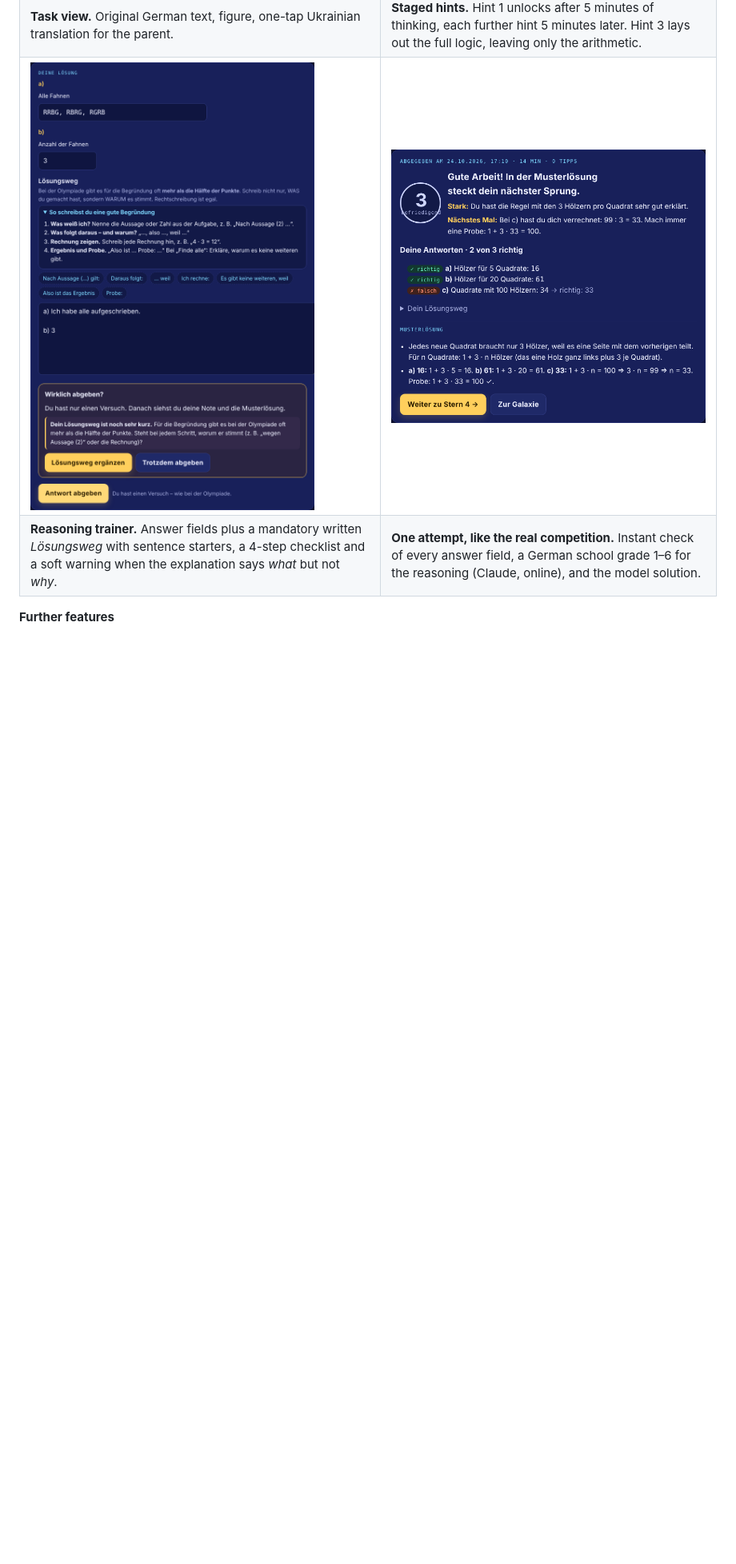
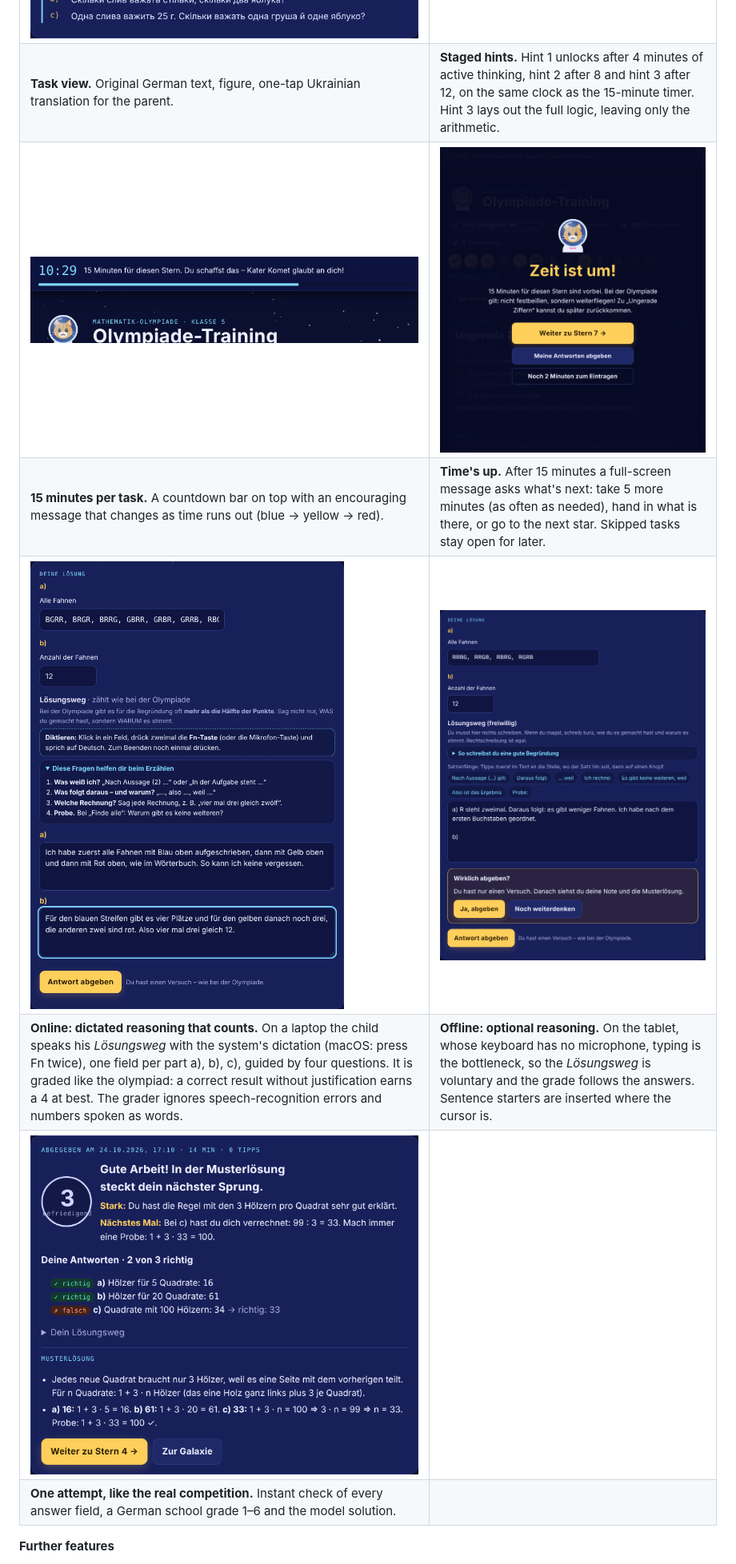
Before and after one commit to dariiasichynska/olympiade-training, a Markdown page: README.md, the part around one of its changes. Shown at 80% size. Rendered like a GitHub page; pictures changed too: docs/screenshots/dictation.png (added), docs/screenshots/reasoning-helper.png, docs/screenshots/time-up.png (added); blank space fills up the shorter version.

```diff
--- a/README.md
+++ b/README.md
@@ -25,9 +25,13 @@ A fifth-grader in Berlin was preparing for the German *Mathematik-Olympiade*. Th
 | | |
 |---|---|
 | ![Task with figure and translation](docs/screenshots/task.png) | ![Staged hints with timer](docs/screenshots/hints.png) |
-| **Task view.** Original German text, figure, one-tap Ukrainian translation for the parent. | **Staged hints.** Hint 1 unlocks after 5 minutes of thinking, each further hint 5 minutes later. Hint 3 lays out the full logic, leaving only the arithmetic. |
-| ![Reasoning helper and warning](docs/screenshots/reasoning-helper.png) | ![Result with grade and model solution](docs/screenshots/result.png) |
-| **Reasoning trainer.** Answer fields plus a mandatory written *Lösungsweg* with sentence starters, a 4-step checklist and a soft warning when the explanation says *what* but not *why*. | **One attempt, like the real competition.** Instant check of every answer field, a German school grade 1–6 for the reasoning (Claude, online), and the model solution. |
+| **Task view.** Original German text, figure, one-tap Ukrainian translation for the parent. | **Staged hints.** Hint 1 unlocks after 4 minutes of active thinking, hint 2 after 8 and hint 3 after 12, on the same clock as the 15-minute timer. Hint 3 lays out the full logic, leaving only the arithmetic. |
+| ![15-minute timer](docs/screenshots/timer.png) | ![Time's up screen](docs/screenshots/time-up.png) |
+| **15 minutes per task.** A countdown bar on top with an encouraging message that changes as time runs out (blue → yellow → red). | **Time's up.** After 15 minutes a full-screen message asks what's next: take 5 more minutes (as often as needed), hand in what is there, or go to the next star. Skipped tasks stay open for later. |
+| ![Dictated reasoning, one field per part](docs/screenshots/dictation.png) | ![Optional reasoning with sentence starters](docs/screenshots/reasoning-helper.png) |
+| **Online: dictated reasoning that counts.** On a laptop the child speaks his *Lösungsweg* with the system's dictation (macOS: press Fn twice), one field per part a), b), c), guided by four questions. It is graded like the olympiad: a correct result without justification earns a 4 at best. The grader ignores speech-recognition errors and numbers spoken as words. | **Offline: optional reasoning.** On the tablet, whose keyboard has no microphone, typing is the bottleneck, so the *Lösungsweg* is voluntary and the grade follows the answers. Sentence starters are inserted where the cursor is. |
+| ![Result with grade and model solution](docs/screenshots/result.png) | |
+| **One attempt, like the real competition.** Instant check of every answer field, a German school grade 1–6 and the model solution. | |
 
 **Further features**
 
```
Also changed, not shown: other parts of README.md (+49 -12 lines), docs/screenshots/hints.png, docs/screenshots/map.png, 8 other files.
